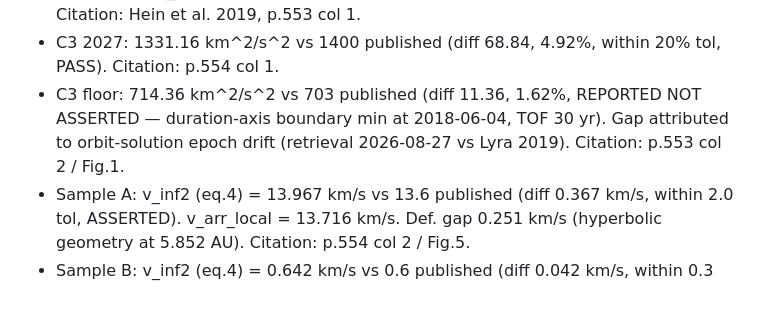
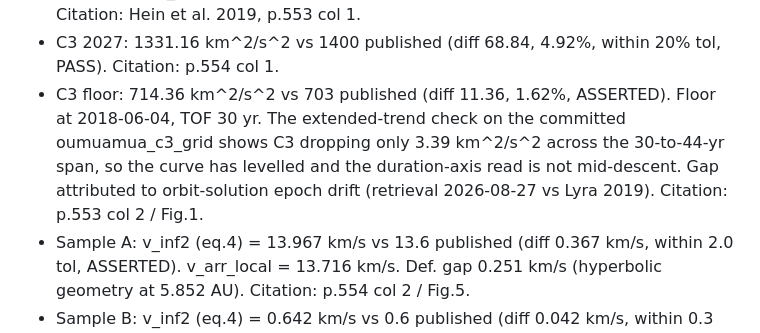
Before and after one commit to sh4wnbk/hits, a Markdown page: CLAUDE.md, the part around the change. GitHub-like rendering; blank space fills up the shorter version.

Commit message:
docs: correct C3 floor status to ASSERTED
CLAUDE.md's Phase 1 evidence block still read "REPORTED NOT ASSERTED" for the
C3 floor. The code (tests/test_validation.py::test_c3_floor) and
docs/PROVENANCE.md both record it as ASSERTED after the Phase 1 closeout
extended-trend check. The constitution was the stale copy.

Corrected ahead of Phase 2 so the manifest, which will emit the ASSERTED
reality, cannot contradict the document that governs it.

Co-Authored-By: Claude Opus 5 <noreply@anthropic.com>
Claude-Session: https://claude.ai/code/session_01FL4wXr7AJySWdGXhKaVfDV

```diff
--- a/CLAUDE.md
+++ b/CLAUDE.md
@@ -167,7 +167,7 @@ Phase 1 built and validated (initial 2025-07-13; revision completed 2026-08-27):
 - Validation result (revision): 41 passed, 1 skipped, 1 xfailed (matplotlib/NumPy2 pre-existing), 0 failed
 - Frame gate: v_inf = 26.286 km/s vs 26.33 published (diff 0.044 km/s, PASS). Citation: Hein et al. 2019, p.553 col 1.
 - C3 2027: 1331.16 km^2/s^2 vs 1400 published (diff 68.84, 4.92%, within 20% tol, PASS). Citation: p.554 col 1.
-- C3 floor: 714.36 km^2/s^2 vs 703 published (diff 11.36, 1.62%, REPORTED NOT ASSERTED — duration-axis boundary min at 2018-06-04, TOF 30 yr). Gap attributed to orbit-solution epoch drift (retrieval 2026-08-27 vs Lyra 2019). Citation: p.553 col 2 / Fig.1.
+- C3 floor: 714.36 km^2/s^2 vs 703 published (diff 11.36, 1.62%, ASSERTED). Floor at 2018-06-04, TOF 30 yr. The extended-trend check on the committed oumuamua_c3_grid shows C3 dropping only 3.39 km^2/s^2 across the 30-to-44-yr span, so the curve has levelled and the duration-axis read is not mid-descent. Gap attributed to orbit-solution epoch drift (retrieval 2026-08-27 vs Lyra 2019). Citation: p.553 col 2 / Fig.1.
 - Sample A: v_inf2 (eq.4) = 13.967 km/s vs 13.6 published (diff 0.367 km/s, within 2.0 tol, ASSERTED). v_arr_local = 13.716 km/s. Def. gap 0.251 km/s (hyperbolic geometry at 5.852 AU). Citation: p.554 col 2 / Fig.5.
 - Sample B: v_inf2 (eq.4) = 0.642 km/s vs 0.6 published (diff 0.042 km/s, within 0.3 tol, ASSERTED). v_arr_local = 0.644 km/s. Encounter at 115.079 AU vs paper's 111.4 AU (3.7 AU orbit-solution drift). Citation: p.554 col 2 / Fig.6.
 - All Lyra citations filled from Hein et al. 2019 (Acta Astronautica 161, 552-561). PDF committed to data/lyra/.
```
